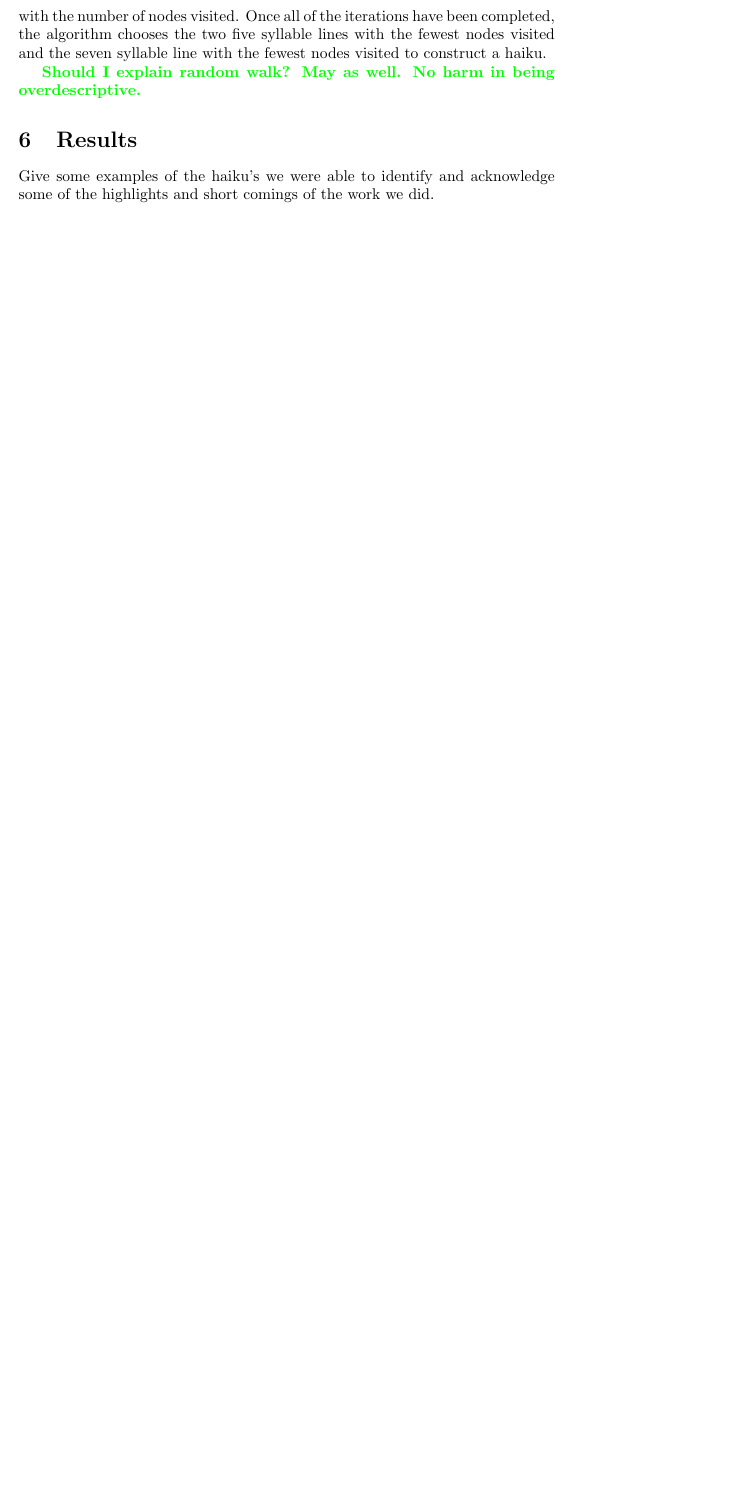
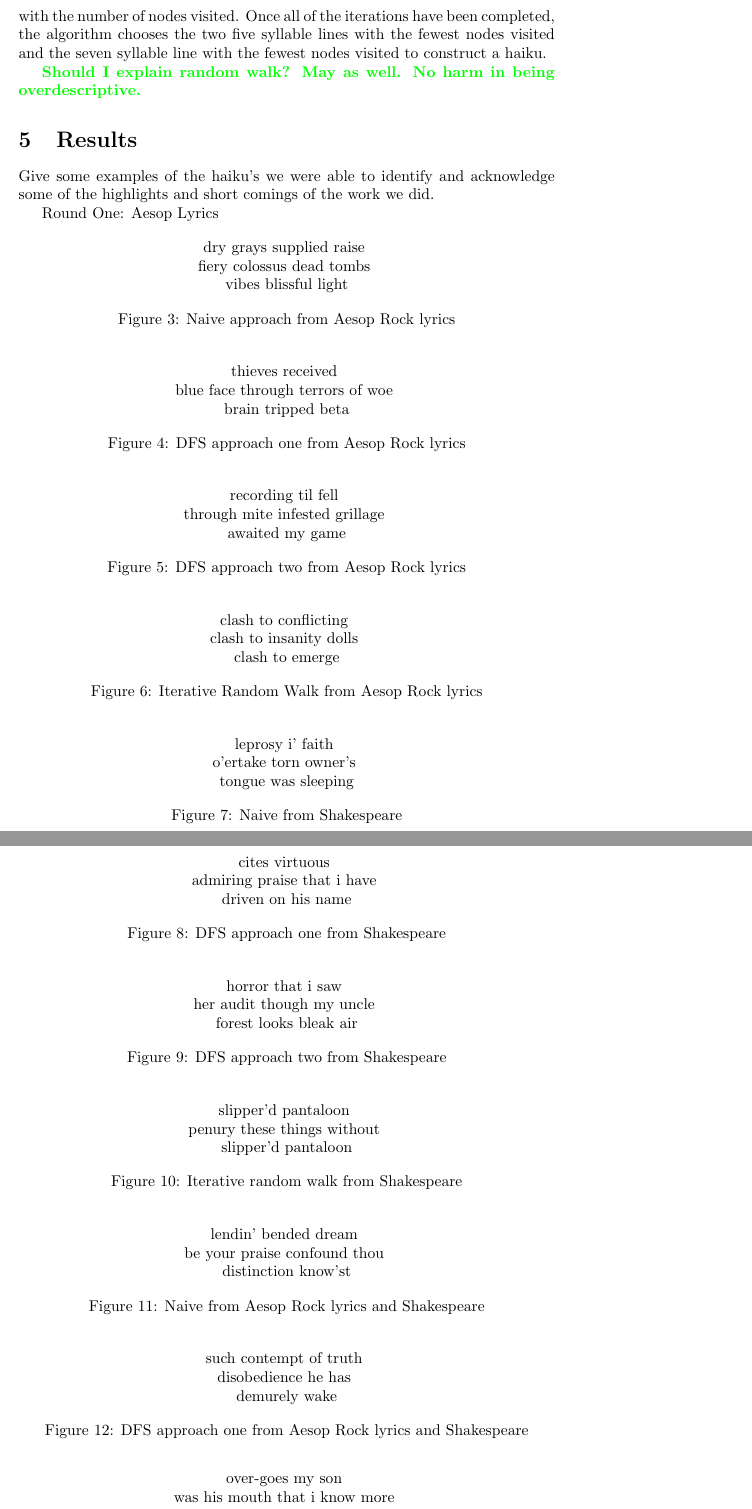
Before and after one commit to MaxMagnuson/HaikuGenerator, a LaTeX paper (doc/ProjectWriteup.tex): part of page 7 of 7 before the commit and two parts of pages 7 and 8 of 9 after it, the two joined at a grey line, cut so that both start at the same text, the shorter picture padded with empty space. Compiled offline with pdfLaTeX.

Commit message:
Added hiakus in results section

```diff
--- a/doc/ProjectWriteup.tex
+++ b/doc/ProjectWriteup.tex
@@ -195,3 +199,105 @@ Iterative random walk first chooses a random node from the Markov chain to be th
 \section{Results}
 Give some examples of the haiku's we were able to identify and acknowledge some of the highlights and short comings of the work we did.
 
+Round One: Aesop Lyrics
+
+\begin{figure}[H]
+	\centering
+	dry grays supplied raise \break
+	fiery colossus dead tombs \break
+	vibes blissful light
+	\caption{Naive approach from Aesop Rock lyrics}
+	\label{fig:NaiveAesop}
+\end{figure}
+
+\begin{figure}[H]
+	\centering
+	thieves received \break
+	blue face through terrors of woe \break
+	brain tripped beta
+	\caption{DFS approach one from Aesop Rock lyrics}
+	\label{fig:DFSOneAesop}
+\end{figure}
+
+\begin{figure}[H]
+	\centering
+	recording til fell \break
+	through mite infested grillage \break
+	awaited my game
+	\caption{DFS approach two from Aesop Rock lyrics}
+	\label{fig:DFSTwoAesop}
+\end{figure}
+
+\begin{figure}[H]
+	\centering
+	clash to conflicting \break
+	clash to insanity dolls \break
+	clash to emerge
+	\caption{Iterative Random Walk from Aesop Rock lyrics}
+		\label{fig:IRWAesop}
+	\end{figure}
+
+%%Round Two: Shakespeare
+
+\begin{figure}[H]
+	\centering
+	leprosy i' faith \break
+	o'ertake torn owner's \break
+	tongue was sleeping
+	\caption{Naive from Shakespeare}
+	\label{fig:NaiveShakespeare}
+\end{figure}
+
+\begin{figure}[H]
+	\centering
+	cites virtuous \break
+	admiring praise that i have \break
+	driven on his name
+	\caption{DFS approach one from Shakespeare}
+	\label{fig:DPSOneShakespeare}
+\end{figure}
+
+\begin{figure}[H]
+	\centering
+	horror that i saw \break
+	her audit though my uncle \break
+	forest looks bleak air
+	\caption{DFS approach two from Shakespeare}
+	\label{fig:DFSTwoShakespeare}
+\end{figure}
+
+\begin{figure}[H]
+	\centering
+	slipper'd pantaloon \break
+	penury these things without \break
+	slipper'd pantaloon
+	\caption{Iterative random walk from Shakespeare}
+	\label{fig:IRWShakespeare}
+\end{figure}
+
+%%Round Three: Aesop + Shakespeare
+
+\begin{figure}[H]
+	\centering
+	lendin' bended dream \break
+	be your praise confound thou \break
+	distinction know'st
+	\caption{Naive from Aesop Rock lyrics and Shakespeare}
+	\label{fig:NaiveAesopShakespeare}
+\end{figure}
+
+\begin{figure}[H]
+	\centering
+	such contempt of truth \break
+	disobedience he has \break
+	demurely wake
+	\caption{DFS approach one from Aesop Rock lyrics and Shakespeare}
+	\label{fig:DFSOneAesopShakespeare}
+\end{figure}
+
+\begin{figure}[H]
+	\centering
+	over-goes my son \break
+	was his mouth that i know more \break
+	bright than i do look
+	\caption{DFS approach two from Aesop Rock lyrics and Shakespeare}
```
Also changed, not shown: doc/ProjectWriteup.tex (23 more changed lines).
